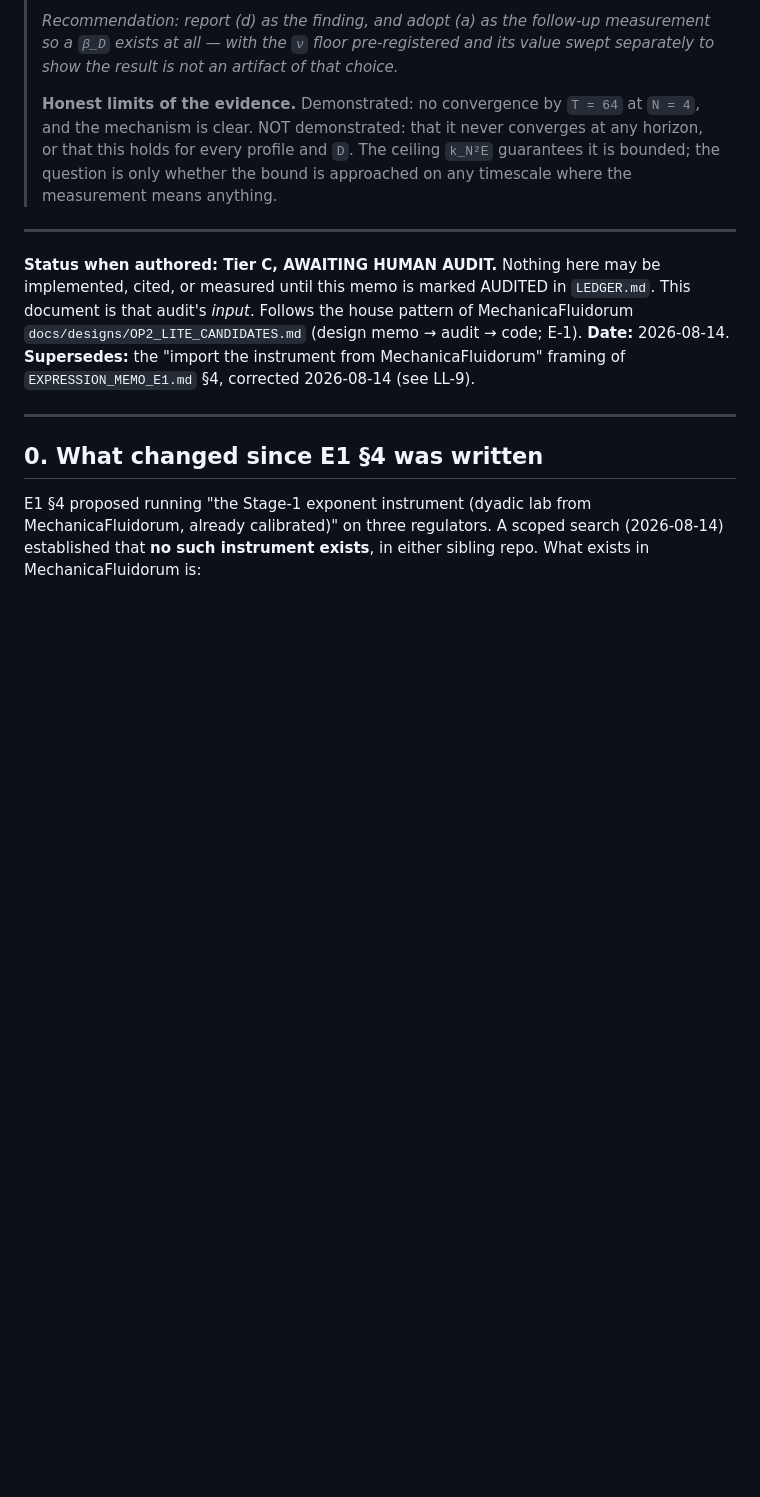
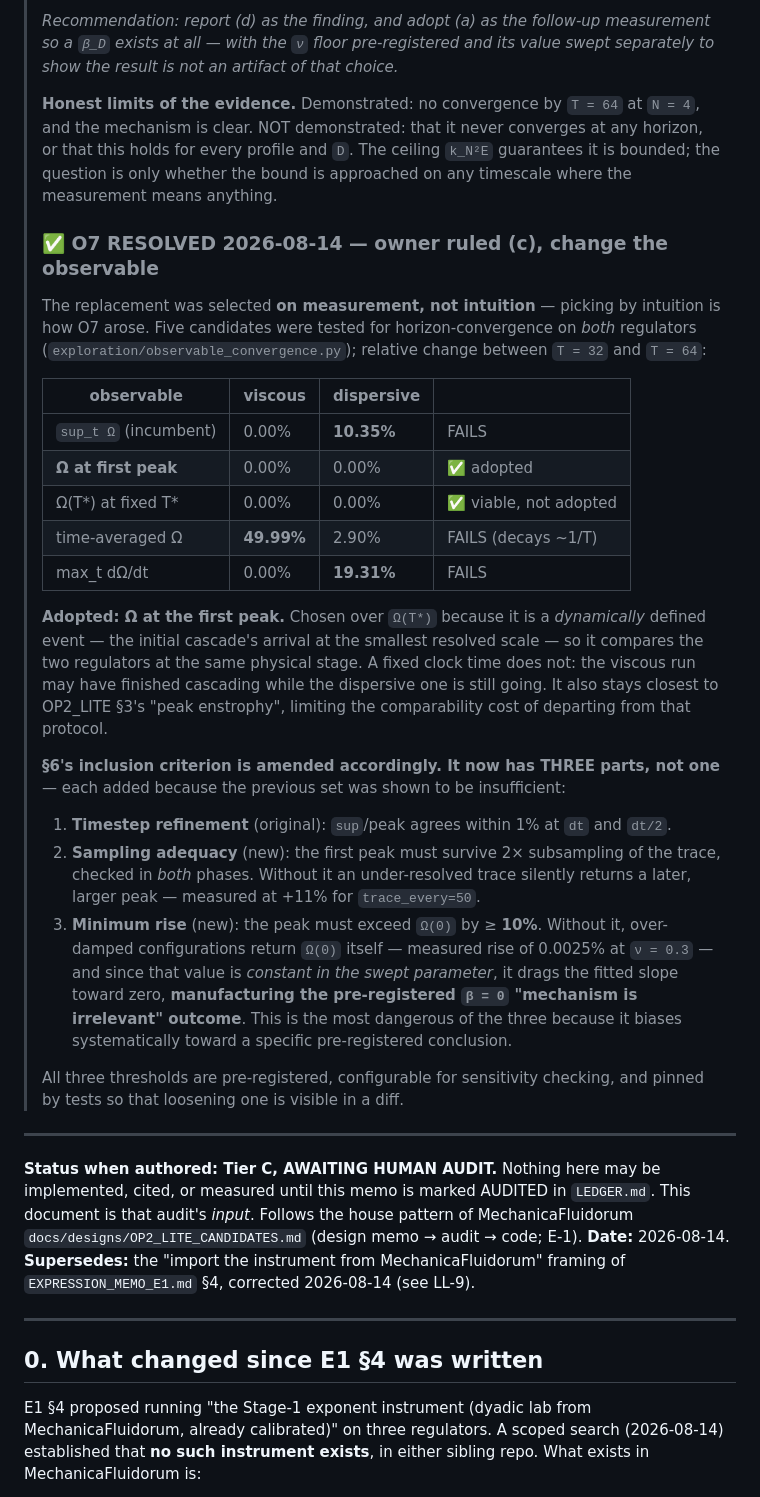
Before and after one commit to xaviercallens/SocrateAI-Scientific-QuantumFluids, a Markdown page: docs/designs/M2_W4_DISPERSIVE_SHELL.md, the part around the change. Rendered like a GitHub page; blank space fills up the shorter version.

Commit message:
Record O7 resolution in the memo: the inclusion criterion now has three parts
Documents the observable replacement and, more importantly, that section 6's
pre-registered inclusion criterion grew from one check to three -- each added
only after the previous set was SHOWN to be insufficient:

  1. timestep refinement (original)
  2. sampling adequacy    (added: an under-resolved trace silently returns a
                           later, larger peak; +11% measured at trace_every=50)
  3. minimum rise >= 10%  (added: over-damped runs return Omega(0) itself,
                           0.0025% rise measured at nu=0.3)

The third is flagged as the most dangerous of the three, because its bias is
not random: Omega(0) is CONSTANT in the swept parameter, so admitting those
points flattens the log-log slope toward zero -- manufacturing the
pre-registered beta = 0 "cutoff mechanism is irrelevant" outcome, which is
one of the specific conclusions the experiment exists to test for.

All three are pre-registered, configurable for sensitivity checks, and pinned
by tests so loosening one shows up in a diff.

Co-Authored-By: Claude Opus 5 (1M context) <noreply@anthropic.com>

```diff
--- a/docs/designs/M2_W4_DISPERSIVE_SHELL.md
+++ b/docs/designs/M2_W4_DISPERSIVE_SHELL.md
@@ -167,6 +167,45 @@
 > or that this holds for every profile and `D`. The ceiling `k_N²E` guarantees it is
 > bounded; the question is only whether the bound is approached on any timescale where
 > the measurement means anything.
+>
+> ### ✅ O7 RESOLVED 2026-08-14 — owner ruled (c), change the observable
+>
+> The replacement was selected **on measurement, not intuition** — picking by intuition
+> is how O7 arose. Five candidates were tested for horizon-convergence on *both*
+> regulators (`exploration/observable_convergence.py`); relative change between `T = 32`
+> and `T = 64`:
+>
+> | observable | viscous | dispersive | |
+> |---|---|---|---|
+> | `sup_t Ω` (incumbent) | 0.00% | **10.35%** | FAILS |
+> | **Ω at first peak** | 0.00% | 0.00% | ✅ adopted |
+> | Ω(T*) at fixed T* | 0.00% | 0.00% | ✅ viable, not adopted |
+> | time-averaged Ω | **49.99%** | 2.90% | FAILS (decays ~1/T) |
+> | max_t dΩ/dt | 0.00% | **19.31%** | FAILS |
+>
+> **Adopted: Ω at the first peak.** Chosen over `Ω(T*)` because it is a *dynamically*
+> defined event — the initial cascade's arrival at the smallest resolved scale — so it
+> compares the two regulators at the same physical stage. A fixed clock time does not:
+> the viscous run may have finished cascading while the dispersive one is still going.
+> It also stays closest to OP2_LITE §3's "peak enstrophy", limiting the comparability
+> cost of departing from that protocol.
+>
+> **§6's inclusion criterion is amended accordingly. It now has THREE parts, not one** —
+> each added because the previous set was shown to be insufficient:
+>
+> 1. **Timestep refinement** (original): `sup`/peak agrees within 1% at `dt` and `dt/2`.
+> 2. **Sampling adequacy** (new): the first peak must survive 2× subsampling of the
+>    trace, checked in *both* phases. Without it an under-resolved trace silently
+>    returns a later, larger peak — measured at +11% for `trace_every=50`.
+> 3. **Minimum rise** (new): the peak must exceed `Ω(0)` by ≥ **10%**. Without it,
+>    over-damped configurations return `Ω(0)` itself — measured rise of 0.0025% at
+>    `ν = 0.3` — and since that value is *constant in the swept parameter*, it drags the
+>    fitted slope toward zero, **manufacturing the pre-registered `β = 0` "mechanism is
+>    irrelevant" outcome**. This is the most dangerous of the three because it biases
+>    systematically toward a specific pre-registered conclusion.
+>
+> All three thresholds are pre-registered, configurable for sensitivity checking, and
+> pinned by tests so that loosening one is visible in a diff.
 
 ---
 
```
